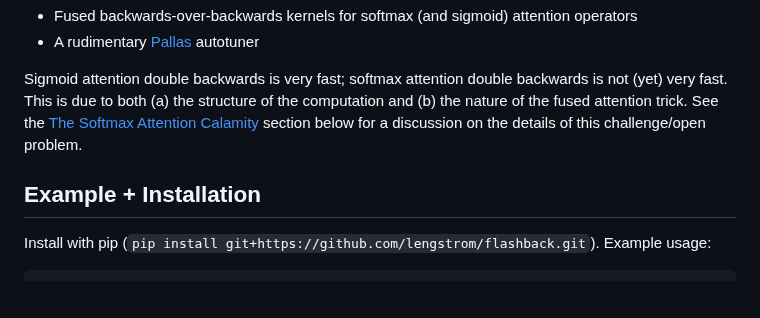
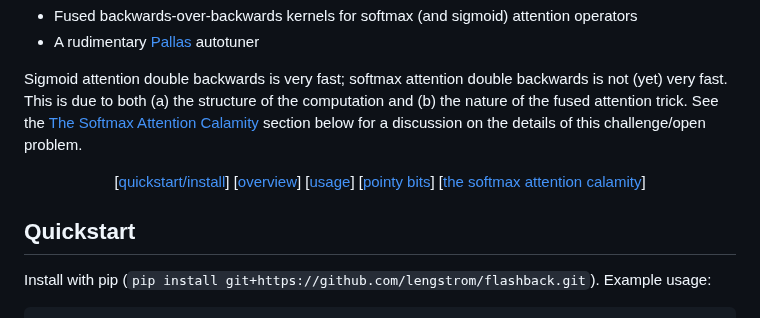
Before and after one commit to 21chenb/flashback, a Markdown page: readme.md, the part around the change. Drawn GitHub-style; blank space fills up the shorter version.

```diff
--- a/readme.md
+++ b/readme.md
@@ -6,7 +6,18 @@ This Jax/Pallas/Triton project extends [fused attention](https://arxiv.org/abs/2
 
 Sigmoid attention double backwards is very fast; softmax attention double backwards is not (yet) very fast. This is due to both (a) the structure of the computation and (b) the nature of the fused attention trick. See the [The Softmax Attention Calamity](#the-softmax-attention-calamity) section below for a discussion on the details of this challenge/open problem.
 
-## Example + Installation
+
+<p align = 'center'>
+<!-- <br /> -->
+[<a href="#quickstart">quickstart/install</a>]
+[<a href="#overview">overview</a>]
+[<a href="#usage">usage</a>]
+[<a href="#sharp-pointsbest-practicesprecision-gotchas">pointy bits</a>]
+[<a href="#the-softmax-attention-calamity">the softmax attention calamity</a>]
+<br>
+</p>
+
+## Quickstart
 
 Install with pip (`pip install git+https://github.com/lengstrom/flashback.git`). Example usage:
 
```
